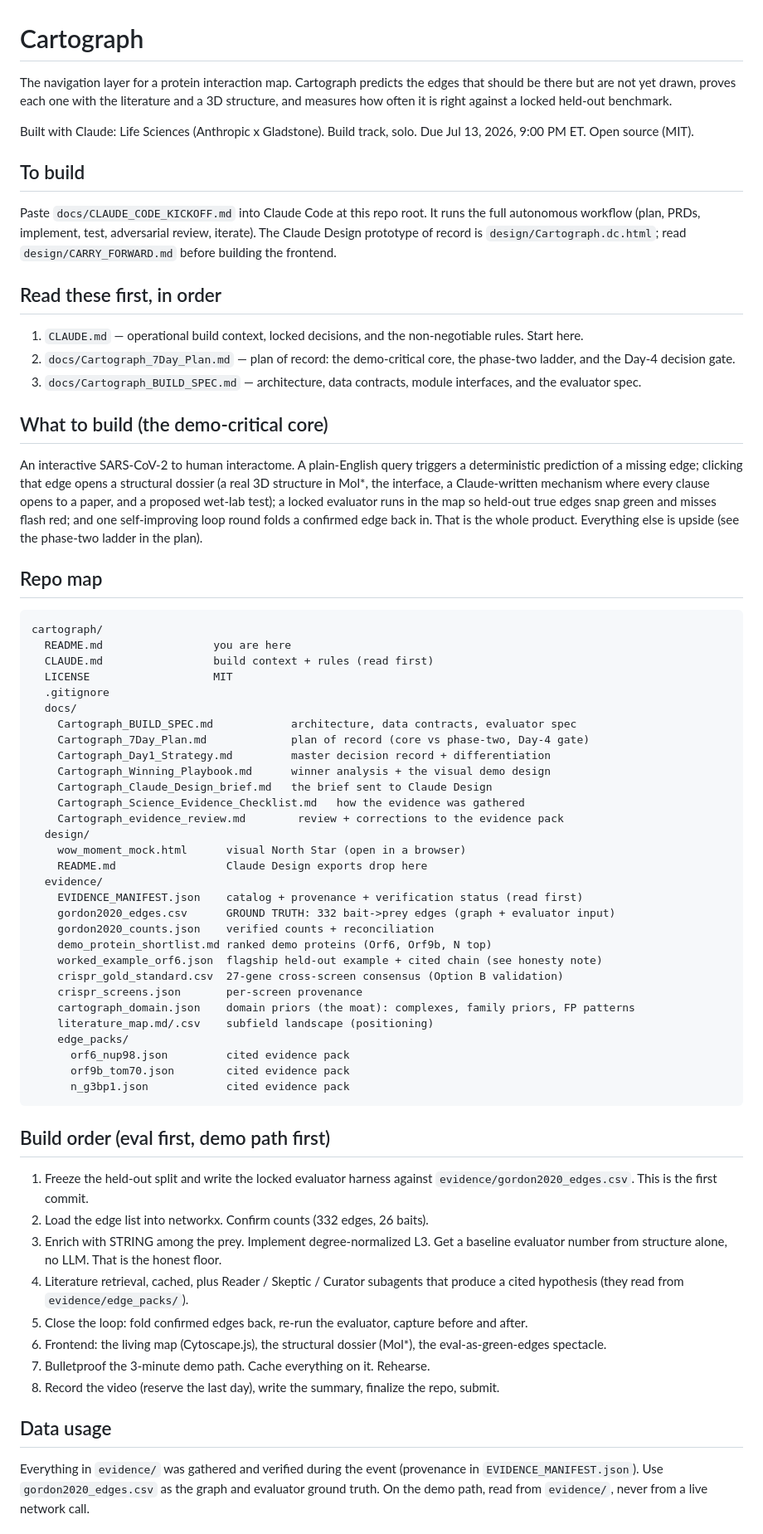
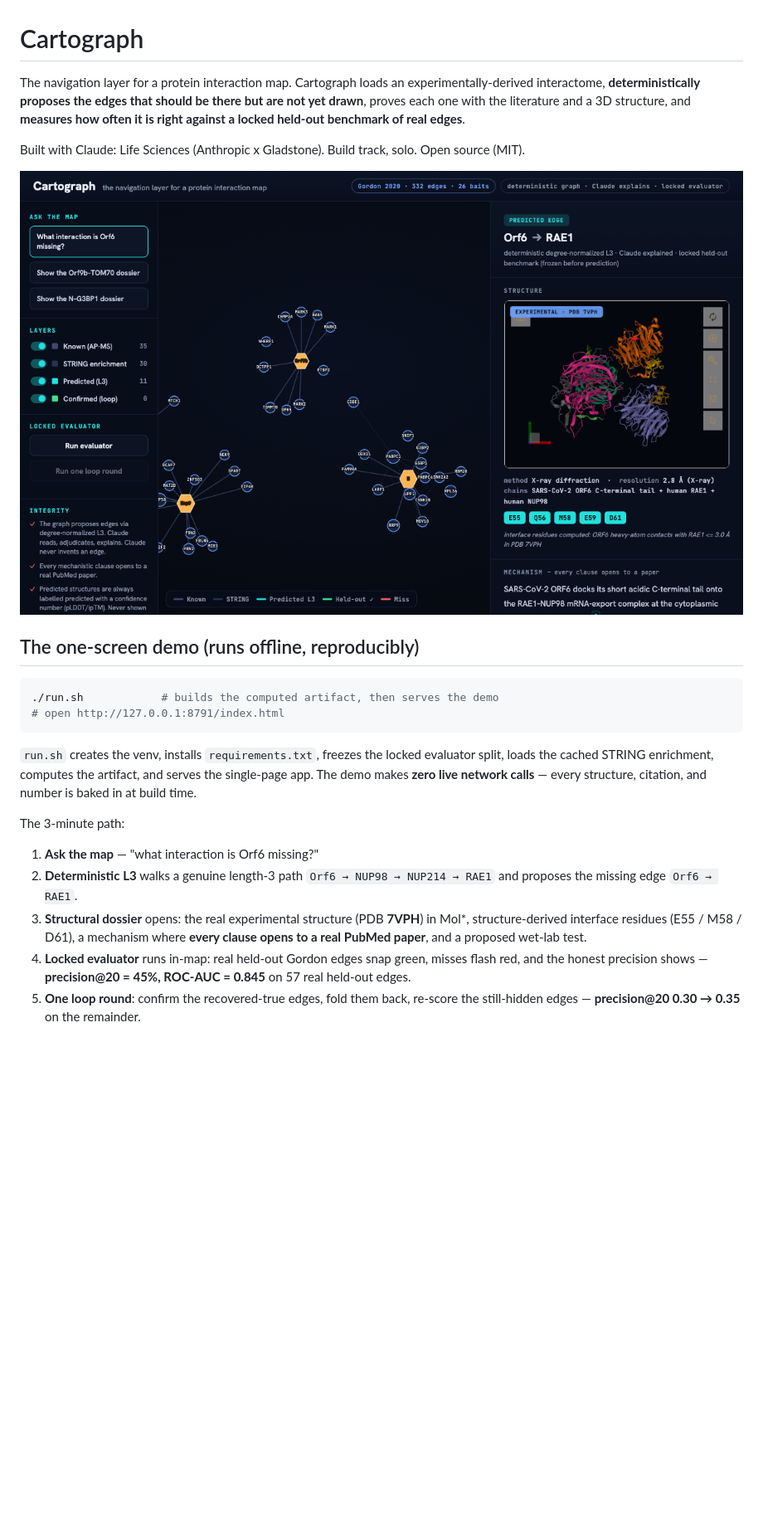
Before and after one commit to suraj-phanindra/cartograph, a Markdown page: README.md, the part around one of its changes. Shown at 83% size. Rendered like a GitHub page; pictures changed too: docs/demo_dossier.png (added); blank space fills up the shorter version.

Commit message:
docs: rewrite README for built system + consolidated PRD + run helper
Co-Authored-By: Claude Opus 4.8 <noreply@anthropic.com>

````diff
--- a/README.md
+++ b/README.md
@@ -1,64 +1,31 @@
 # Cartograph
 
-The navigation layer for a protein interaction map. Cartograph predicts the edges that should be there but are not yet drawn, proves each one with the literature and a 3D structure, and measures how often it is right against a locked held-out benchmark.
+The navigation layer for a protein interaction map. Cartograph loads an
+experimentally-derived interactome, **deterministically proposes the edges that
+should be there but are not yet drawn**, proves each one with the literature and
+a 3D structure, and **measures how often it is right against a locked held-out
+benchmark of real edges**.
 
-Built with Claude: Life Sciences (Anthropic x Gladstone). Build track, solo. Due Jul 13, 2026, 9:00 PM ET. Open source (MIT).
+Built with Claude: Life Sciences (Anthropic x Gladstone). Build track, solo. Open source (MIT).
 
-## To build
-Paste `docs/CLAUDE_CODE_KICKOFF.md` into Claude Code at this repo root. It runs the full autonomous workflow (plan, PRDs, implement, test, adversarial review, iterate). The Claude Design prototype of record is `design/Cartograph.dc.html`; read `design/CARRY_FORWARD.md` before building the frontend.
+![the flagship dossier: Orf6 -> RAE1, recovered by topology, confirmed by the experimental 7VPH structure](docs/demo_dossier.png)
 
-## Read these first, in order
-1. `CLAUDE.md` — operational build context, locked decisions, and the non-negotiable rules. Start here.
-2. `docs/Cartograph_7Day_Plan.md` — plan of record: the demo-critical core, the phase-two ladder, and the Day-4 decision gate.
-3. `docs/Cartograph_BUILD_SPEC.md` — architecture, data contracts, module interfaces, and the evaluator spec.
+## The one-screen demo (runs offline, reproducibly)
 
-## What to build (the demo-critical core)
-An interactive SARS-CoV-2 to human interactome. A plain-English query triggers a deterministic prediction of a missing edge; clicking that edge opens a structural dossier (a real 3D structure in Mol*, the interface, a Claude-written mechanism where every clause opens to a paper, and a proposed wet-lab test); a locked evaluator runs in the map so held-out true edges snap green and misses flash red; and one self-improving loop round folds a confirmed edge back in. That is the whole product. Everything else is upside (see the phase-two ladder in the plan).
-
-## Repo map
-```
-cartograph/
-  README.md                 you are here
-  CLAUDE.md                 build context + rules (read first)
-  LICENSE                   MIT
-  .gitignore
-  docs/
-    Cartograph_BUILD_SPEC.md            architecture, data contracts, evaluator spec
-    Cartograph_7Day_Plan.md             plan of record (core vs phase-two, Day-4 gate)
-    Cartograph_Day1_Strategy.md         master decision record + differentiation
-    Cartograph_Winning_Playbook.md      winner analysis + the visual demo design
-    Cartograph_Claude_Design_brief.md   the brief sent to Claude Design
-    Cartograph_Science_Evidence_Checklist.md   how the evidence was gathered
-    Cartograph_evidence_review.md        review + corrections to the evidence pack
-  design/
-    wow_moment_mock.html      visual North Star (open in a browser)
-    README.md                 Claude Design exports drop here
-  evidence/
-    EVIDENCE_MANIFEST.json    catalog + provenance + verification status (read first)
-    gordon2020_edges.csv      GROUND TRUTH: 332 bait->prey edges (graph + evaluator input)
-    gordon2020_counts.json    verified counts + reconciliation
-    demo_protein_shortlist.md ranked demo proteins (Orf6, Orf9b, N top)
-    worked_example_orf6.json  flagship held-out example + cited chain (see honesty note)
-    crispr_gold_standard.csv  27-gene cross-screen consensus (Option B validation)
-    crispr_screens.json       per-screen provenance
-    cartograph_domain.json    domain priors (the moat): complexes, family priors, FP patterns
-    literature_map.md/.csv    subfield landscape (positioning)
-    edge_packs/
-      orf6_nup98.json         cited evidence pack
-      orf9b_tom70.json        cited evidence pack
-      n_g3bp1.json            cited evidence pack
+```bash
+./run.sh            # builds the computed artifact, then serves the demo
+# open http://127.0.0.1:8791/index.html
 ```
 
-## Build order (eval first, demo path first)
-1. Freeze the held-out split and write the locked evaluator harness against `evidence/gordon2020_edges.csv`. This is the first commit.
-2. Load the edge list into networkx. Confirm counts (332 edges, 26 baits).
-3. Enrich with STRING among the prey. Implement degree-normalized L3. Get a baseline evaluator number from structure alone, no LLM. That is the honest floor.
-4. Literature retrieval, cached, plus Reader / Skeptic / Curator subagents that produce a cited hypothesis (they read from `evidence/edge_packs/`).
-5. Close the loop: fold confirmed edges back, re-run the evaluator, capture before and after.
-6. Frontend: the living map (Cytoscape.js), the structural dossier (Mol*), the eval-as-green-edges spectacle.
-7. Bulletproof the 3-minute demo path. Cache everything on it. Rehearse.
-8. Record the video (reserve the last day), write the summary, finalize the repo, submit.
+`run.sh` creates the venv, installs `requirements.txt`, freezes the locked
+evaluator split, loads the cached STRING enrichment, computes the artifact, and
+serves the single-page app. The demo makes **zero live network calls** — every
+structure, citation, and number is baked in at build time.
 
-## Data usage
-Everything in `evidence/` was gathered and verified during the event (provenance in `EVIDENCE_MANIFEST.json`). Use `gordon2020_edges.csv` as the graph and evaluator ground truth. On the demo path, read from `evidence/`, never from a live network call.
+The 3-minute path:
+1. **Ask the map** — "what interaction is Orf6 missing?"
+2. **Deterministic L3** walks a genuine length-3 path `Orf6 → NUP98 → NUP214 → RAE1` and proposes the missing edge `Orf6 → RAE1`.
+3. **Structural dossier** opens: the real experimental structure (PDB **7VPH**) in Mol\*, structure-derived interface residues (E55 / M58 / D61), a mechanism where **every clause opens to a real PubMed paper**, and a proposed wet-lab test.
+4. **Locked evaluator** runs in-map: real held-out Gordon edges snap green, misses flash red, and the honest precision shows — **precision@20 = 45%, ROC-AUC = 0.845** on 57 real held-out edges.
+5. **One loop round**: confirm the recovered-true edges, fold them back, re-score the still-hidden edges — **precision@20 0.30 → 0.35** on the remainder.
 
````
Also changed, not shown: other parts of README.md (+65 -10 lines), docs/prd/cartograph.md (added, +65 -0 lines), 1 other file.
